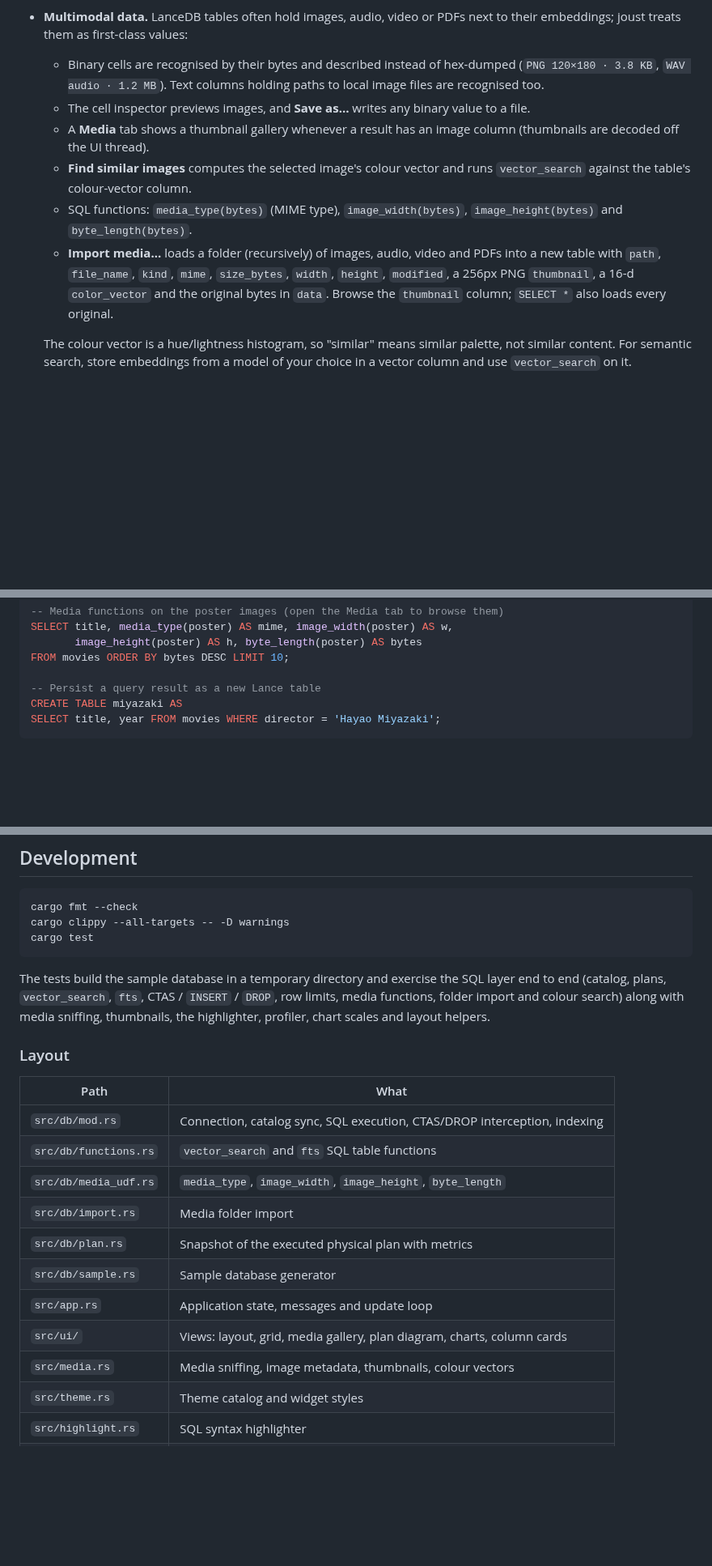
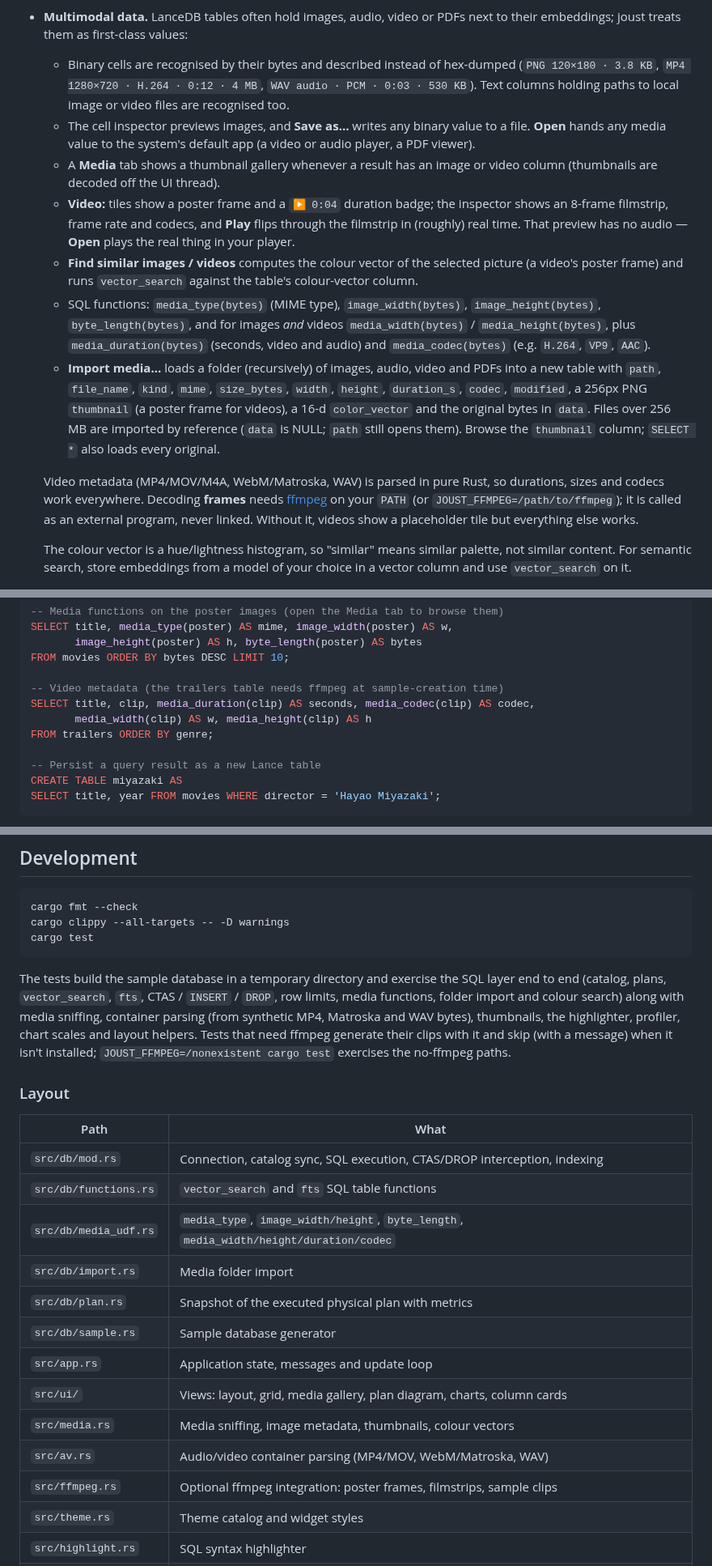
Before and after one commit to justinrmiller/joust, a Markdown page: README.md, 3 parts joined by grey strips. Shown at 81% size. Rendered like a GitHub page; blank space fills up the shorter version.

```diff
--- a/README.md
+++ b/README.md
@@ -44,21 +44,39 @@ query-plan visualiser and charts.
 - **Multimodal data.** LanceDB tables often hold images, audio, video or PDFs
   next to their embeddings; joust treats them as first-class values:
   - Binary cells are recognised by their bytes and described instead of
-    hex-dumped (`PNG 120×180 · 3.8 KB`, `WAV audio · 1.2 MB`). Text columns
-    holding paths to local image files are recognised too.
+    hex-dumped (`PNG 120×180 · 3.8 KB`, `MP4 1280×720 · H.264 · 0:12 · 4 MB`,
+    `WAV audio · PCM · 0:03 · 530 KB`). Text columns holding paths to local
+    image or video files are recognised too.
   - The cell inspector previews images, and **Save as…** writes any binary
-    value to a file.
+    value to a file. **Open** hands any media value to the system's default
+    app (a video or audio player, a PDF viewer).
   - A **Media** tab shows a thumbnail gallery whenever a result has an image
-    column (thumbnails are decoded off the UI thread).
-  - **Find similar images** computes the selected image's colour vector and
-    runs `vector_search` against the table's colour-vector column.
+    or video column (thumbnails are decoded off the UI thread).
+  - **Video:** tiles show a poster frame and a `▶ 0:04` duration badge; the
+    inspector shows an 8-frame filmstrip, frame rate and codecs, and **Play**
+    flips through the filmstrip in (roughly) real time. That preview has no
+    audio — **Open** plays the real thing in your player.
+  - **Find similar images / videos** computes the colour vector of the
+    selected picture (a video's poster frame) and runs `vector_search` against
+    the table's colour-vector column.
   - SQL functions: `media_type(bytes)` (MIME type), `image_width(bytes)`,
-    `image_height(bytes)` and `byte_length(bytes)`.
+    `image_height(bytes)`, `byte_length(bytes)`, and for images *and* videos
+    `media_width(bytes)` / `media_height(bytes)`, plus `media_duration(bytes)`
+    (seconds, video and audio) and `media_codec(bytes)` (e.g. `H.264`, `VP9`,
+    `AAC`).
   - **Import media…** loads a folder (recursively) of images, audio, video and
     PDFs into a new table with `path`, `file_name`, `kind`, `mime`,
-    `size_bytes`, `width`, `height`, `modified`, a 256px PNG `thumbnail`, a
-    16-d `color_vector` and the original bytes in `data`. Browse the
+    `size_bytes`, `width`, `height`, `duration_s`, `codec`, `modified`, a
+    256px PNG `thumbnail` (a poster frame for videos), a 16-d `color_vector`
+    and the original bytes in `data`. Files over 256 MB are imported by
+    reference (`data` is NULL; `path` still opens them). Browse the
     `thumbnail` column; `SELECT *` also loads every original.
+
+  Video metadata (MP4/MOV/M4A, WebM/Matroska, WAV) is parsed in pure Rust, so
+  durations, sizes and codecs work everywhere. Decoding **frames** needs
+  [ffmpeg](https://ffmpeg.org) on your `PATH` (or `JOUST_FFMPEG=/path/to/ffmpeg`);
+  it is called as an external program, never linked. Without it, videos show
+  a placeholder tile but everything else works.
 
   The colour vector is a hue/lightness histogram, so "similar" means similar
   palette, not similar content. For semantic search, store embeddings from a
@@ -162,6 +189,11 @@ SELECT title, media_type(poster) AS mime, image_width(poster) AS w,
        image_height(poster) AS h, byte_length(poster) AS bytes
 FROM movies ORDER BY bytes DESC LIMIT 10;
 
+-- Video metadata (the trailers table needs ffmpeg at sample-creation time)
+SELECT title, clip, media_duration(clip) AS seconds, media_codec(clip) AS codec,
+       media_width(clip) AS w, media_height(clip) AS h
+FROM trailers ORDER BY genre;
+
 -- Persist a query result as a new Lance table
 CREATE TABLE miyazaki AS
 SELECT title, year FROM movies WHERE director = 'Hayao Miyazaki';
@@ -196,8 +228,11 @@ cargo test
 The tests build the sample database in a temporary directory and exercise the
 SQL layer end to end (catalog, plans, `vector_search`, `fts`, CTAS / `INSERT` /
 `DROP`, row limits, media functions, folder import and colour search) along
-with media sniffing, thumbnails, the highlighter, profiler, chart scales and
-layout helpers.
+with media sniffing, container parsing (from synthetic MP4, Matroska and WAV
+bytes), thumbnails, the highlighter, profiler, chart scales and layout
+helpers. Tests that need ffmpeg generate their clips with it and skip (with a
+message) when it isn't installed; `JOUST_FFMPEG=/nonexistent cargo test`
+exercises the no-ffmpeg paths.
 
 ### Layout
 
@@ -205,13 +240,15 @@ layout helpers.
 |---|---|
 | `src/db/mod.rs` | Connection, catalog sync, SQL execution, CTAS/DROP interception, indexing |
 | `src/db/functions.rs` | `vector_search` and `fts` SQL table functions |
-| `src/db/media_udf.rs` | `media_type`, `image_width`, `image_height`, `byte_length` |
+| `src/db/media_udf.rs` | `media_type`, `image_width/height`, `byte_length`, `media_width/height/duration/codec` |
 | `src/db/import.rs` | Media folder import |
 | `src/db/plan.rs` | Snapshot of the executed physical plan with metrics |
 | `src/db/sample.rs` | Sample database generator |
 | `src/app.rs` | Application state, messages and update loop |
 | `src/ui/` | Views: layout, grid, media gallery, plan diagram, charts, column cards |
 | `src/media.rs` | Media sniffing, image metadata, thumbnails, colour vectors |
+| `src/av.rs` | Audio/video container parsing (MP4/MOV, WebM/Matroska, WAV) |
+| `src/ffmpeg.rs` | Optional ffmpeg integration: poster frames, filmstrips, sample clips |
 | `src/theme.rs` | Theme catalog and widget styles |
 | `src/highlight.rs` | SQL syntax highlighter |
 | `src/profile.rs` | Column profiling |
```
Also changed, not shown: other parts of README.md (+16 -7 lines), docs/video.png (added), 14 other files.
